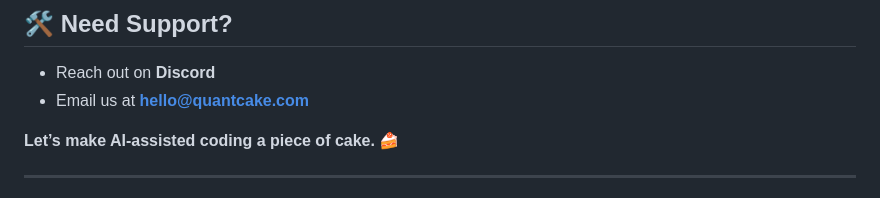
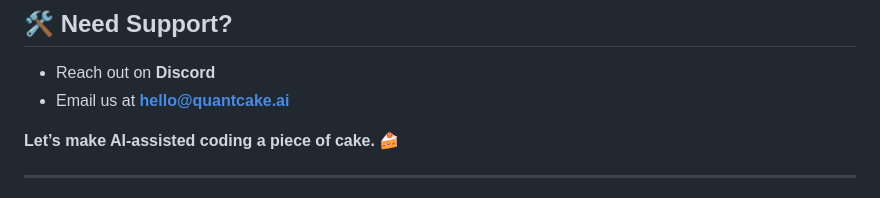
Before and after one commit to Quant-Cake-LLC/cake-ai, a Markdown page: README.md, the part around the change. Rendered like a GitHub page.

```diff
--- a/README.md
+++ b/README.md
@@ -67,7 +67,7 @@ Cake AI is built on the solid foundations of **modern open-source technology**.
 ## 🛠️ Need Support?
 
 - Reach out on **Discord**
-- Email us at **hello@quantcake.com**
+- Email us at **hello@quantcake.ai**
 
 **Let’s make AI-assisted coding a piece of cake.** 🍰
 
```
